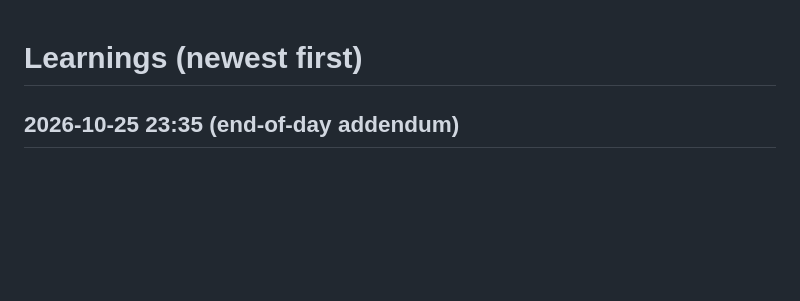
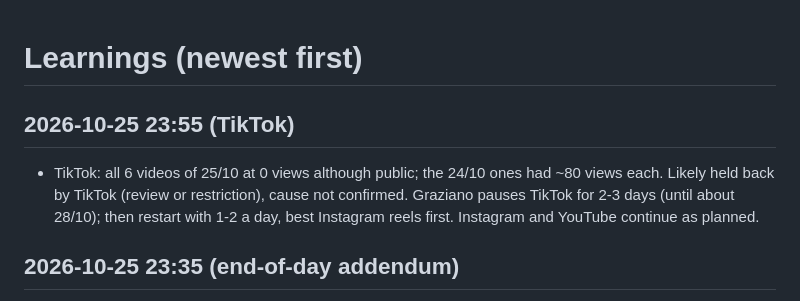
Before and after one commit to grazianomoreschi/nexthuman-media, a Markdown page: growth/learnings.md, the part around the change. Drawn GitHub-style; blank space fills up the shorter version.

Commit message:
TikTok in pausa 2-3 giorni: video del 25/10 a 0 views
Co-Authored-By: Claude Opus 5.5 <noreply@anthropic.com>
Claude-Session: https://claude.ai/code/session_01DhiiW17L4R9YHAa24frgzm

```diff
--- a/growth/learnings.md
+++ b/growth/learnings.md
@@ -1,4 +1,9 @@
 # Learnings (newest first)
+
+## 2026-10-25 23:55 (TikTok)
+- TikTok: all 6 videos of 25/10 at 0 views although public; the 24/10 ones had ~80 views each. Likely held back by
+  TikTok (review or restriction), cause not confirmed. Graziano pauses TikTok for 2-3 days (until about 28/10); then
+  restart with 1-2 a day, best Instagram reels first. Instagram and YouTube continue as planned.
 
 ## 2026-10-25 23:35 (end-of-day addendum)
 - Correction: Ice Water skip 16.8% at 23:05 was read at 1 h on partial reach (360 of 1,136 views). At 1.5 h, reach 1,002:
```
Also changed, not shown: CLAUDE.md (+2 -0 lines).
